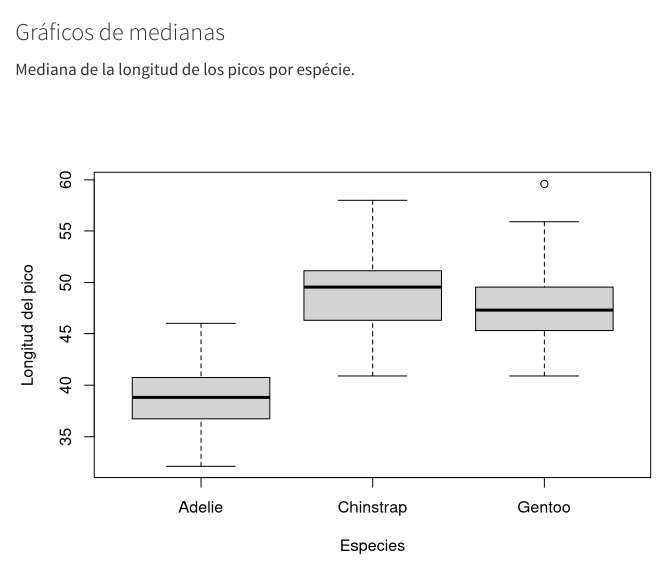
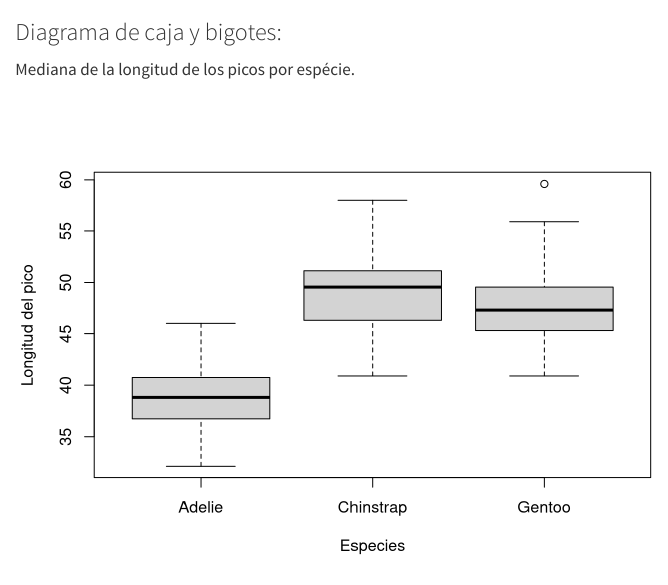
Before and after one commit to GSMir/Entrega1, a Quarto document (Entrega1.qmd): the page in a window 1100 px wide, from 4350 px down. Rendered offline with R 4.5, knitr and Pandoc in place of Quarto, with nearby package versions.

Commit message:
cambio título diagrama de caja y bigotes

````diff
--- a/Entrega1.qmd
+++ b/Entrega1.qmd
@@ -288,7 +288,7 @@ pie(slices, main = "Gentoo", labels = "",col = c("deepskyblue", "darkorange", "c
 legend("top", c("2007", "2008", "2009"), cex = 1, fill = c("deepskyblue", "darkorange", "chartreuse3"))
 ```
 
-### Gráficos de medianas
+### Diagrama de caja y bigotes:
 
 Mediana de la longitud de los picos por espécie.
 
````
